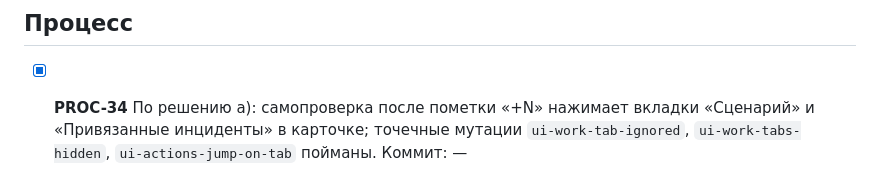
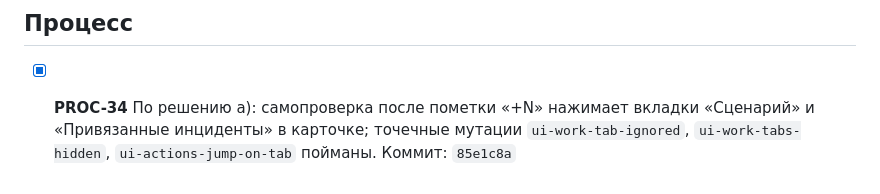
Before and after one commit to soulhome2/IM, a Markdown page: reviews/2026-10-20/plan.md, the part around the change. GitHub-like rendering.

Commit message:
Хэш 85e1c8a в плане ревью 2026-10-20
Co-Authored-By: Claude Opus 5.5 <noreply@anthropic.com>

```diff
--- a/reviews/2026-10-20/plan.md
+++ b/reviews/2026-10-20/plan.md
@@ -24,4 +24,4 @@
 
 ## Процесс
 
-- [x] **PROC-34** По решению а): самопроверка после пометки «+N» нажимает вкладки «Сценарий» и «Привязанные инциденты» в карточке; точечные мутации `ui-work-tab-ignored`, `ui-work-tabs-hidden`, `ui-actions-jump-on-tab` пойманы. Коммит: —
+- [x] **PROC-34** По решению а): самопроверка после пометки «+N» нажимает вкладки «Сценарий» и «Привязанные инциденты» в карточке; точечные мутации `ui-work-tab-ignored`, `ui-work-tabs-hidden`, `ui-actions-jump-on-tab` пойманы. Коммит: `85e1c8a`
```
